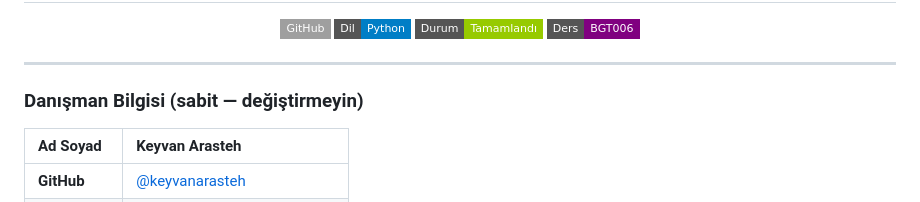
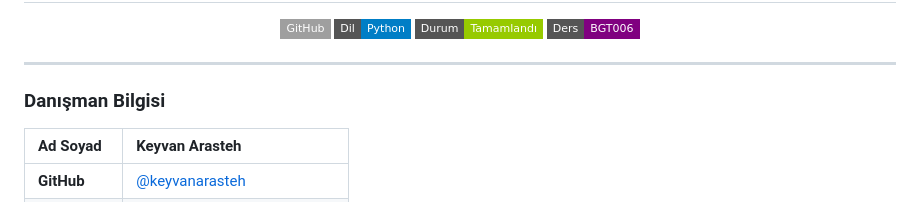
Before and after one commit to iremysv/NetScanner, a Markdown page: README.md, the part around the change. Drawn GitHub-style; badges without logos.

```diff
--- a/README.md
+++ b/README.md
@@ -13,7 +13,7 @@
 
 ---
 
-### Danışman Bilgisi (sabit — değiştirmeyin)
+### Danışman Bilgisi
 
 | Ad Soyad | Keyvan Arasteh |
 | :--- | :--- |
```
